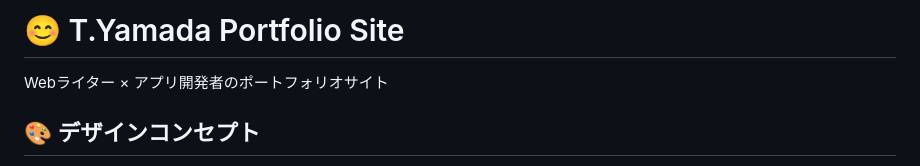
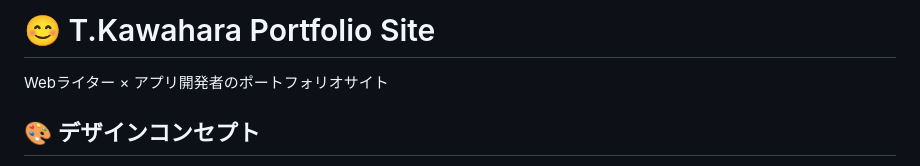
Before and after one commit to takuya-works/takuya-works.github.io, a Markdown page: README.md, the part around the change. GitHub-like rendering.

```diff
--- a/README.md
+++ b/README.md
@@ -1,4 +1,4 @@
-# 😊 T.Yamada Portfolio Site
+# 😊 T.Kawahara Portfolio Site
 
 Webライター × アプリ開発者のポートフォリオサイト
 
```
